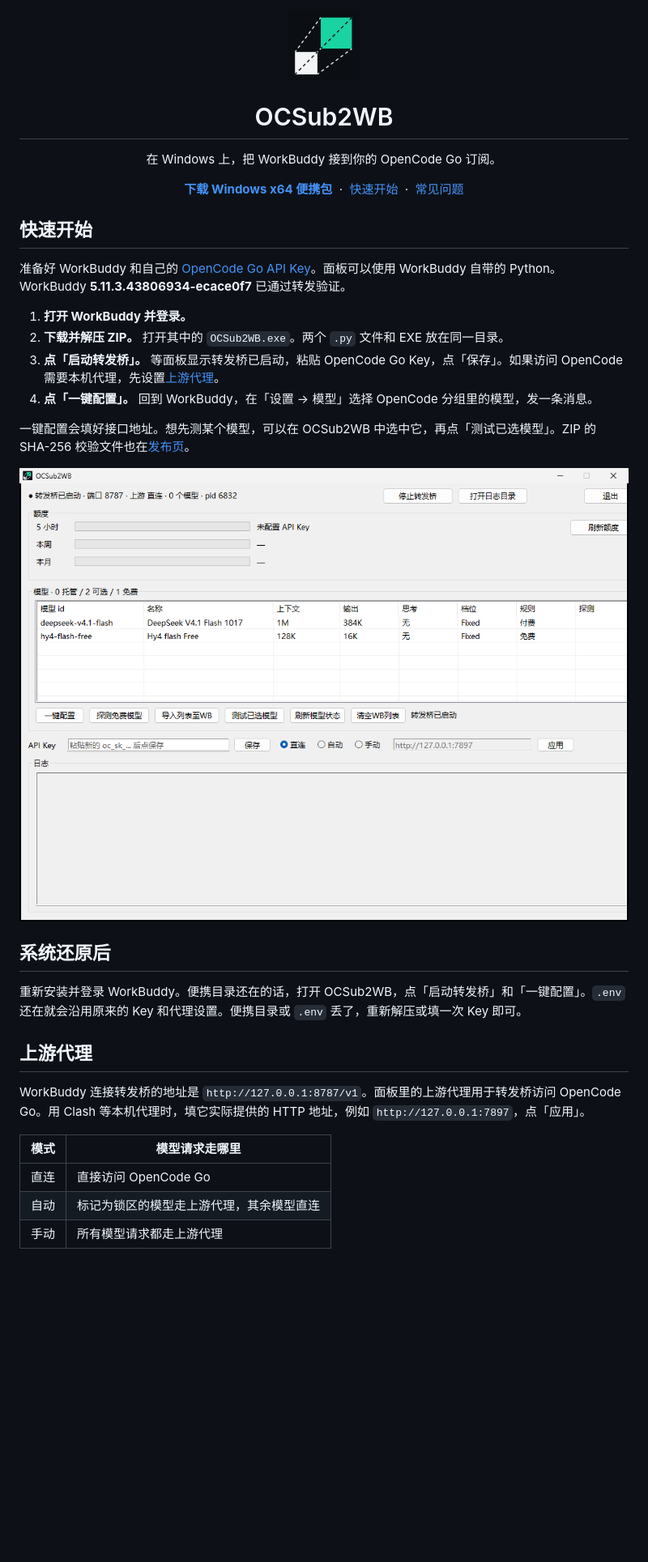
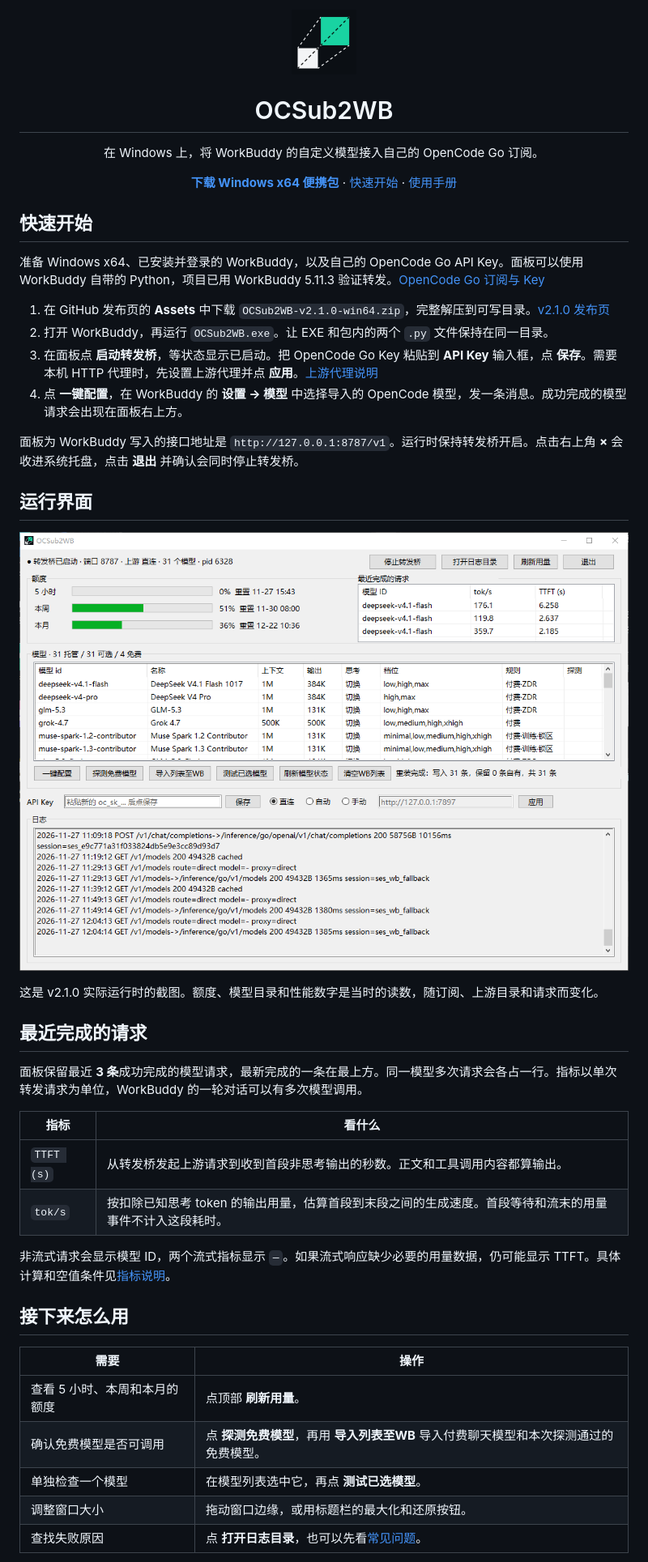
Before and after one commit to 869Nitro/OCSub2WB, a Markdown page: README.md, the part around one of its changes. Shown at 81% size. Drawn GitHub-style; pictures changed too: assets/panel.png; blank space fills up the shorter version.

```diff
--- a/README.md
+++ b/README.md
@@ -1,40 +1,47 @@
 <div align="center">
-  <img src="./assets/icon.png" width="88" height="88" alt="">
+  <img src="./assets/icon.png" width="80" height="80" alt="">
   <h1>OCSub2WB</h1>
-  <p>在 Windows 上，把 WorkBuddy 接到你的 OpenCode Go 订阅。</p>
-  <p>
-    <a href="https://github.com/869Nitro/OCSub2WB/releases/latest"><strong>下载 Windows x64 便携包</strong></a>
-    &nbsp;·&nbsp; <a href="#快速开始">快速开始</a>
-    &nbsp;·&nbsp; <a href="#常见问题">常见问题</a>
-  </p>
+  <p>在 Windows 上，将 WorkBuddy 的自定义模型接入自己的 OpenCode Go 订阅。</p>
+  <p><a href="https://github.com/869Nitro/OCSub2WB/releases/latest"><strong>下载 Windows x64 便携包</strong></a> · <a href="#快速开始">快速开始</a> · <a href="https://github.com/869Nitro/OCSub2WB/blob/main/docs/usage.md">使用手册</a></p>
 </div>
 
 ## 快速开始
 
-准备好 WorkBuddy 和自己的 [OpenCode Go API Key](https://opencode.ai/docs/console/go/)。面板可以使用 WorkBuddy 自带的 Python。WorkBuddy **5.11.3.43806934-ecace0f7** 已通过转发验证。
+准备 Windows x64、已安装并登录的 WorkBuddy，以及自己的 OpenCode Go API Key。面板可以使用 WorkBuddy 自带的 Python，项目已用 WorkBuddy 5.11.3 验证转发。[OpenCode Go 订阅与 Key](https://opencode.ai/docs/console/go/#how-it-works)
 
-1. **打开 WorkBuddy 并登录。**
-2. **下载并解压 ZIP。** 打开其中的 `OCSub2WB.exe`。两个 `.py` 文件和 EXE 放在同一目录。
-3. **点「启动转发桥」。** 等面板显示转发桥已启动，粘贴 OpenCode Go Key，点「保存」。如果访问 OpenCode 需要本机代理，先设置[上游代理](#上游代理)。
-4. **点「一键配置」。** 回到 WorkBuddy，在「设置 → 模型」选择 OpenCode 分组里的模型，发一条消息。
+1. 在 GitHub 发布页的 **Assets** 中下载 `OCSub2WB-v2.1.0-win64.zip`，完整解压到可写目录。[v2.1.0 发布页](https://github.com/869Nitro/OCSub2WB/releases/tag/v2.1.0)
+2. 打开 WorkBuddy，再运行 `OCSub2WB.exe`。让 EXE 和包内的两个 `.py` 文件保持在同一目录。
+3. 在面板点 **启动转发桥**，等状态显示已启动。把 OpenCode Go Key 粘贴到 **API Key** 输入框，点 **保存**。需要本机 HTTP 代理时，先设置上游代理并点 **应用**。[上游代理说明](https://github.com/869Nitro/OCSub2WB/blob/main/docs/usage.md#上游代理)
+4. 点 **一键配置**，在 WorkBuddy 的 **设置 → 模型** 中选择导入的 OpenCode 模型，发一条消息。成功完成的模型请求会出现在面板右上方。
 
-一键配置会填好接口地址。想先测某个模型，可以在 OCSub2WB 中选中它，再点「测试已选模型」。ZIP 的 SHA-256 校验文件也在[发布页](https://github.com/869Nitro/OCSub2WB/releases)。
+面板为 WorkBuddy 写入的接口地址是 `http://127.0.0.1:8787/v1`。运行时保持转发桥开启。点击右上角 **×** 会收进系统托盘，点击 **退出** 并确认会同时停止转发桥。
+
+## 运行界面
 
 <p align="center">
-  <img src="./assets/panel.png" width="880" alt="OCSub2WB 面板，显示转发桥状态和两个示例模型">
+  <img src="./assets/panel.png" width="980" alt="OCSub2WB v2.1.0 实际运行界面，显示使用额度、最近三条模型请求、模型目录和日志">
 </p>
 
-## 系统还原后
+这是 v2.1.0 实际运行时的截图。额度、模型目录和性能数字是当时的读数，随订阅、上游目录和请求而变化。
 
-重新安装并登录 WorkBuddy。便携目录还在的话，打开 OCSub2WB，点「启动转发桥」和「一键配置」。`.env` 还在就会沿用原来的 Key 和代理设置。便携目录或 `.env` 丢了，重新解压或填一次 Key 即可。
+## 最近完成的请求
 
-## 上游代理
+面板保留最近 **3 条**成功完成的模型请求，最新完成的一条在最上方。同一模型多次请求会各占一行。指标以单次转发请求为单位，WorkBuddy 的一轮对话可以有多次模型调用。
 
-WorkBuddy 连接转发桥的地址是 `http://127.0.0.1:8787/v1`。面板里的上游代理用于转发桥访问 OpenCode Go。用 Clash 等本机代理时，填它实际提供的 HTTP 地址，例如 `http://127.0.0.1:7897`，点「应用」。
+| 指标 | 看什么 |
+| --- | --- |
+| `TTFT (s)` | 从转发桥发起上游请求到收到首段非思考输出的秒数。正文和工具调用内容都算输出。 |
+| `tok/s` | 按扣除已知思考 token 的输出用量，估算首段到末段之间的生成速度。首段等待和流末的用量事件不计入这段耗时。 |
 
-| 模式 | 模型请求走哪里 |
+非流式请求会显示模型 ID，两个流式指标显示 `—`。如果流式响应缺少必要的用量数据，仍可能显示 TTFT。具体计算和空值条件见[指标说明](https://github.com/869Nitro/OCSub2WB/blob/main/docs/usage.md#最近请求指标)。
+
+## 接下来怎么用
+
+| 需要 | 操作 |
 | --- | --- |
-| 直连 | 直接访问 OpenCode Go |
-| 自动 | 标记为锁区的模型走上游代理，其余模型直连 |
-| 手动 | 所有模型请求都走上游代理 |
+| 查看 5 小时、本周和本月的额度 | 点顶部 **刷新用量**。 |
+| 确认免费模型是否可调用 | 点 **探测免费模型**，再用 **导入列表至WB** 导入付费聊天模型和本次探测通过的免费模型。 |
+| 单独检查一个模型 | 在模型列表选中它，再点 **测试已选模型**。 |
+| 调整窗口大小 | 拖动窗口边缘，或用标题栏的最大化和还原按钮。 |
+| 查找失败原因 | 点 **打开日志目录**，也可以先看[常见问题](https://github.com/869Nitro/OCSub2WB/blob/main/docs/usage.md#常见问题)。 |
 
```
Also changed, not shown: other parts of README.md (+2 -71 lines), THIRD-PARTY-NOTICES.md (+16 -8 lines), docs/usage.md (added, +106 -0 lines).
